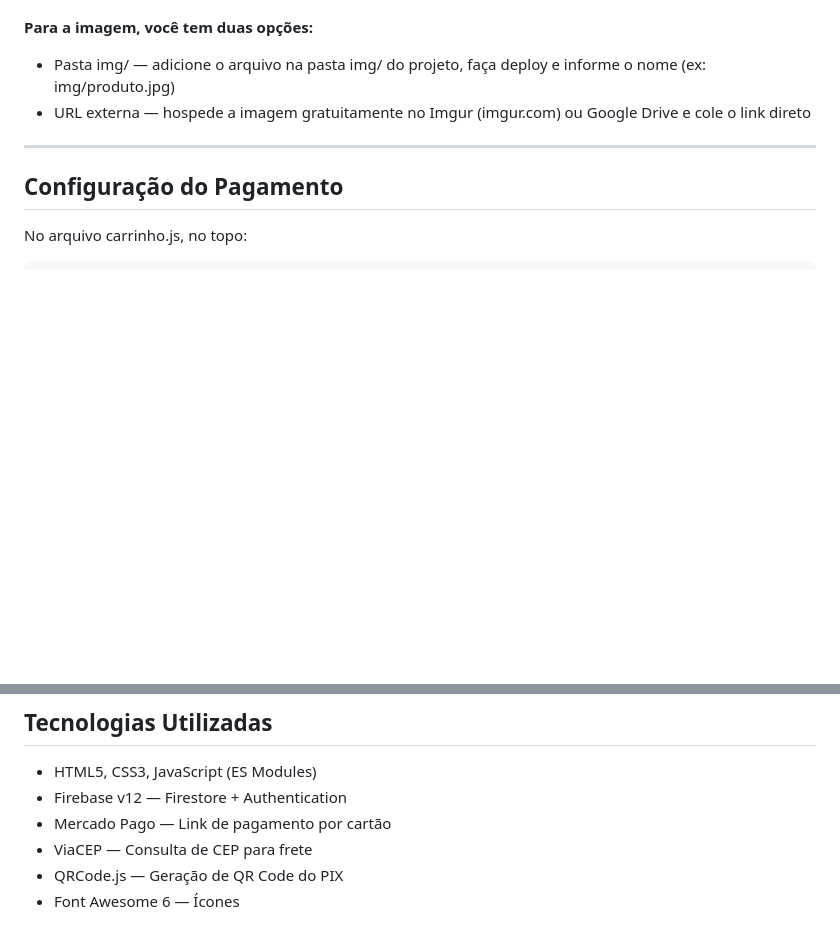
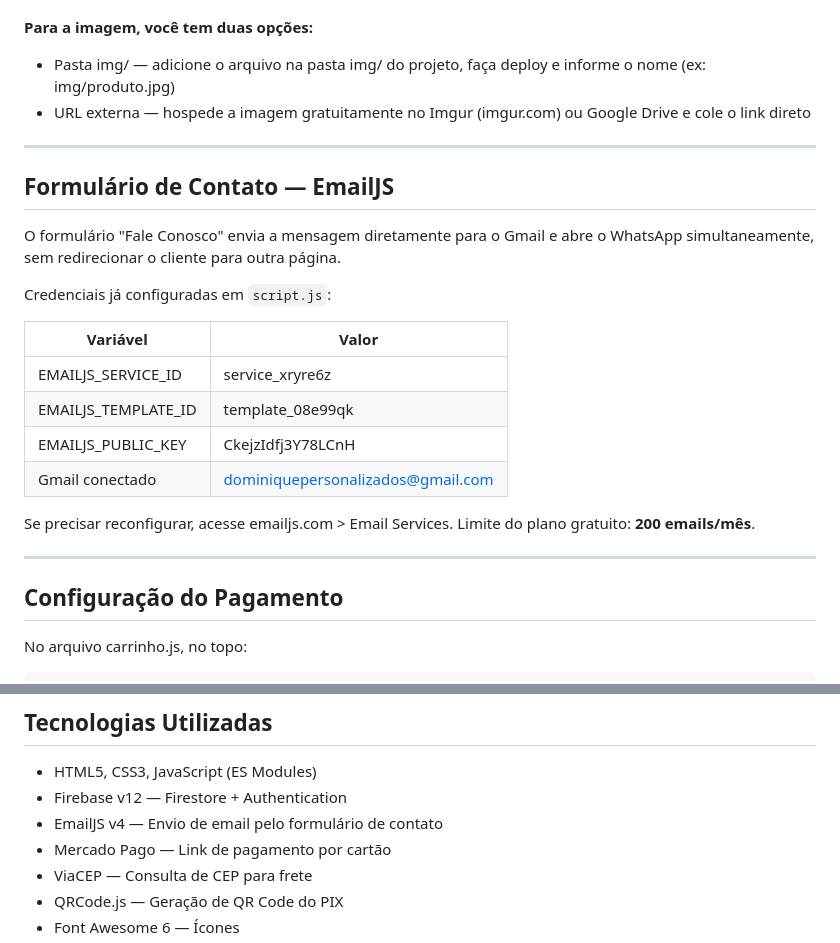
Before and after one commit to AntonioLuiz-dev/DOMINIQUE-PERSONALIZADOS, a Markdown page: README.md, 2 parts joined by grey strips. Drawn GitHub-style; blank space fills up the shorter version.

Commit message:
README atualizado

```diff
--- a/README.md
+++ b/README.md
@@ -122,6 +122,24 @@ service cloud.firestore {
 
 ---
 
+## Formulário de Contato — EmailJS
+
+O formulário "Fale Conosco" envia a mensagem diretamente para o Gmail e abre o WhatsApp simultaneamente, sem redirecionar o cliente para outra página.
+
+Credenciais já configuradas em `script.js`:
+
+| Variável | Valor |
+|---|---|
+| EMAILJS_SERVICE_ID | service_xryre6z |
+| EMAILJS_TEMPLATE_ID | template_08e99qk |
+| EMAILJS_PUBLIC_KEY | CkejzIdfj3Y78LCnH |
+| Gmail conectado | dominiquepersonalizados@gmail.com |
+
+Se precisar reconfigurar, acesse emailjs.com > Email Services.
+Limite do plano gratuito: **200 emails/mês**.
+
+---
+
 ## Configuração do Pagamento
 
 No arquivo carrinho.js, no topo:
@@ -168,6 +186,7 @@ O painel exibe a imagem ./img/mascote.png na tela de login e na sidebar. Para us
 
 - HTML5, CSS3, JavaScript (ES Modules)
 - Firebase v12 — Firestore + Authentication
+- EmailJS v4 — Envio de email pelo formulário de contato
 - Mercado Pago — Link de pagamento por cartão
 - ViaCEP — Consulta de CEP para frete
 - QRCode.js — Geração de QR Code do PIX
```
